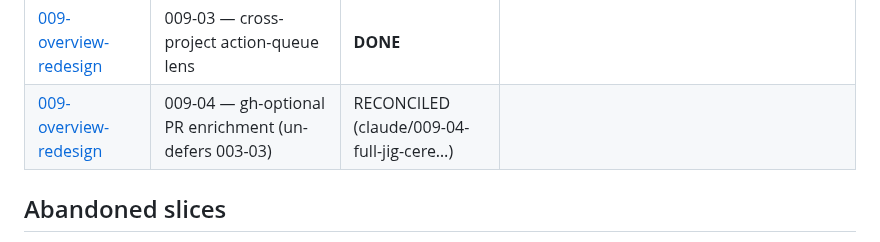
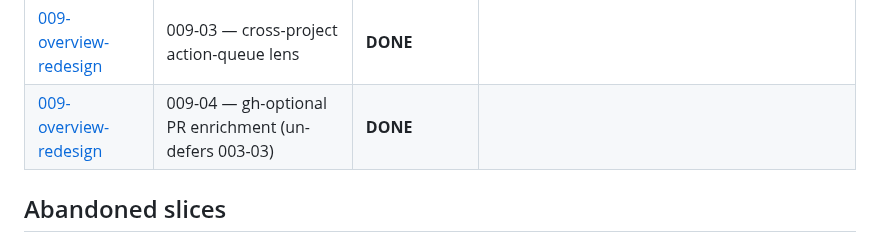
Before and after one commit to PinkException/dashboard, a Markdown page: docs/specs/README.md, the part around the change. GitHub-like rendering.

Commit message:
chore(009-04): mark DONE + regenerate status board
Spec 009 (overview redesign) is now fully DONE — all four slices landed.

Co-Authored-By: Claude Opus 4.8 <noreply@anthropic.com>

```diff
--- a/docs/specs/README.md
+++ b/docs/specs/README.md
@@ -36,7 +36,7 @@
 | [009-overview-redesign](009-overview-redesign/spec.md) | 009-01 — uniform triage rows + project detail view (the split) | **DONE** |  |
 | [009-overview-redesign](009-overview-redesign/spec.md) | 009-02 — waiting-on state + finish-first ordering (the triage signal) | **DONE** |  |
 | [009-overview-redesign](009-overview-redesign/spec.md) | 009-03 — cross-project action-queue lens | **DONE** |  |
-| [009-overview-redesign](009-overview-redesign/spec.md) | 009-04 — gh-optional PR enrichment (un-defers 003-03) | RECONCILED (claude/009-04-full-jig-cere…) |  |
+| [009-overview-redesign](009-overview-redesign/spec.md) | 009-04 — gh-optional PR enrichment (un-defers 003-03) | **DONE** |  |
 
 ## Abandoned slices
 
```
Also changed, not shown: 2 other files.
